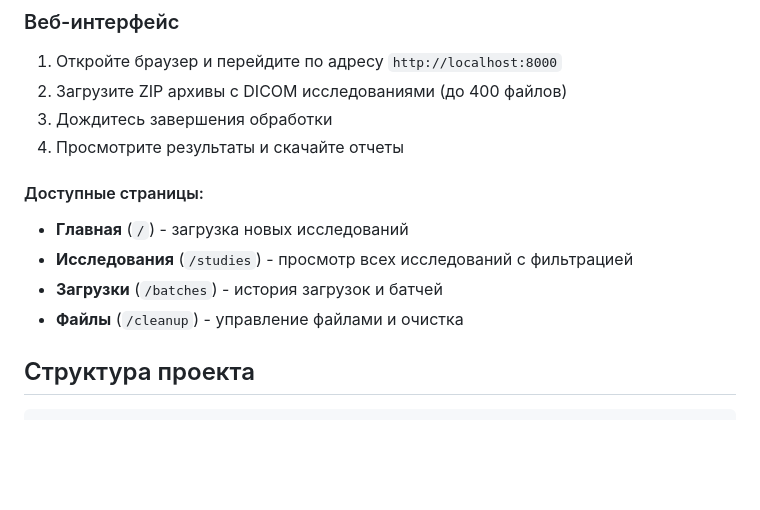
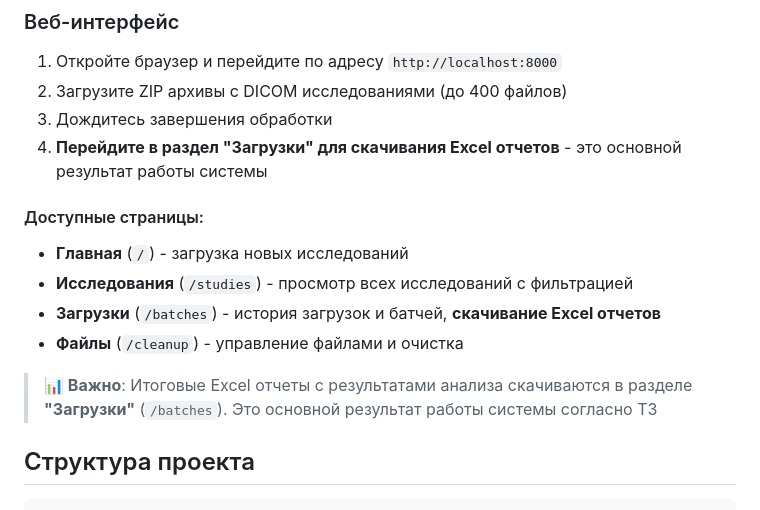
Before and after one commit to LikeButterfly/Thorax_AI, a Markdown page: README.md, the part around the change. GitHub-like rendering; blank space fills up the shorter version.

```diff
--- a/README.md
+++ b/README.md
@@ -130,13 +130,15 @@ RUN python3.10 -m pip install --no-cache-dir \
 1. Откройте браузер и перейдите по адресу `http://localhost:8000`
 2. Загрузите ZIP архивы с DICOM исследованиями (до 400 файлов)
 3. Дождитесь завершения обработки
-4. Просмотрите результаты и скачайте отчеты
+4. **Перейдите в раздел "Загрузки" для скачивания Excel отчетов** - это основной результат работы системы
 
 #### Доступные страницы:
 - **Главная** (`/`) - загрузка новых исследований
 - **Исследования** (`/studies`) - просмотр всех исследований с фильтрацией
-- **Загрузки** (`/batches`) - история загрузок и батчей
+- **Загрузки** (`/batches`) - история загрузок и батчей, **скачивание Excel отчетов**
 - **Файлы** (`/cleanup`) - управление файлами и очистка
+
+> **📊 Важно**: Итоговые Excel отчеты с результатами анализа скачиваются в разделе **"Загрузки"** (`/batches`). Это основной результат работы системы согласно ТЗ
 
 ## Структура проекта
 
```
